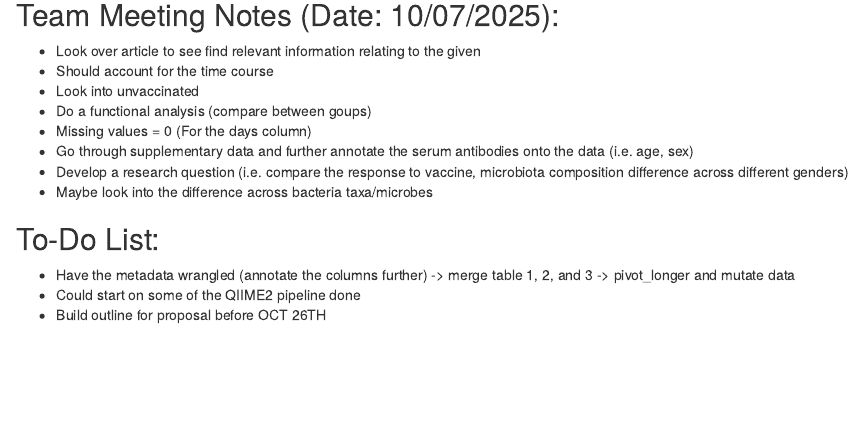
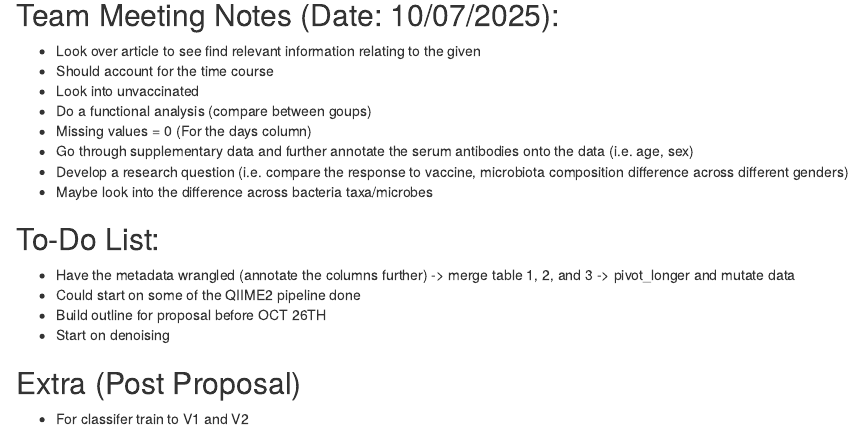
Before and after one commit to jessicawang3320/TeamC_MICB305, an R Markdown document (Team Meeting Notes/Day 1 Notes.Rmd): the page in a window 1100 px wide, from 230 px down. Rendered offline with R 4.5, knitr and Pandoc, with nearby package versions.

Commit message:
Updated team meeting notes

```diff
--- a/Team Meeting Notes/Day 1 Notes.Rmd
+++ b/Team Meeting Notes/Day 1 Notes.Rmd
@@ -26,3 +26,7 @@ output: html_document
 -   Have the metadata wrangled (annotate the columns further) -> merge table 1, 2, and 3 -> pivot_longer and mutate data
 -   Could start on some of the QIIME2 pipeline done
 -   Build outline for proposal before OCT 26TH
+- Start on denoising
+
+## Extra (Post Proposal)
+- For classifer train to V1 and V2
```
